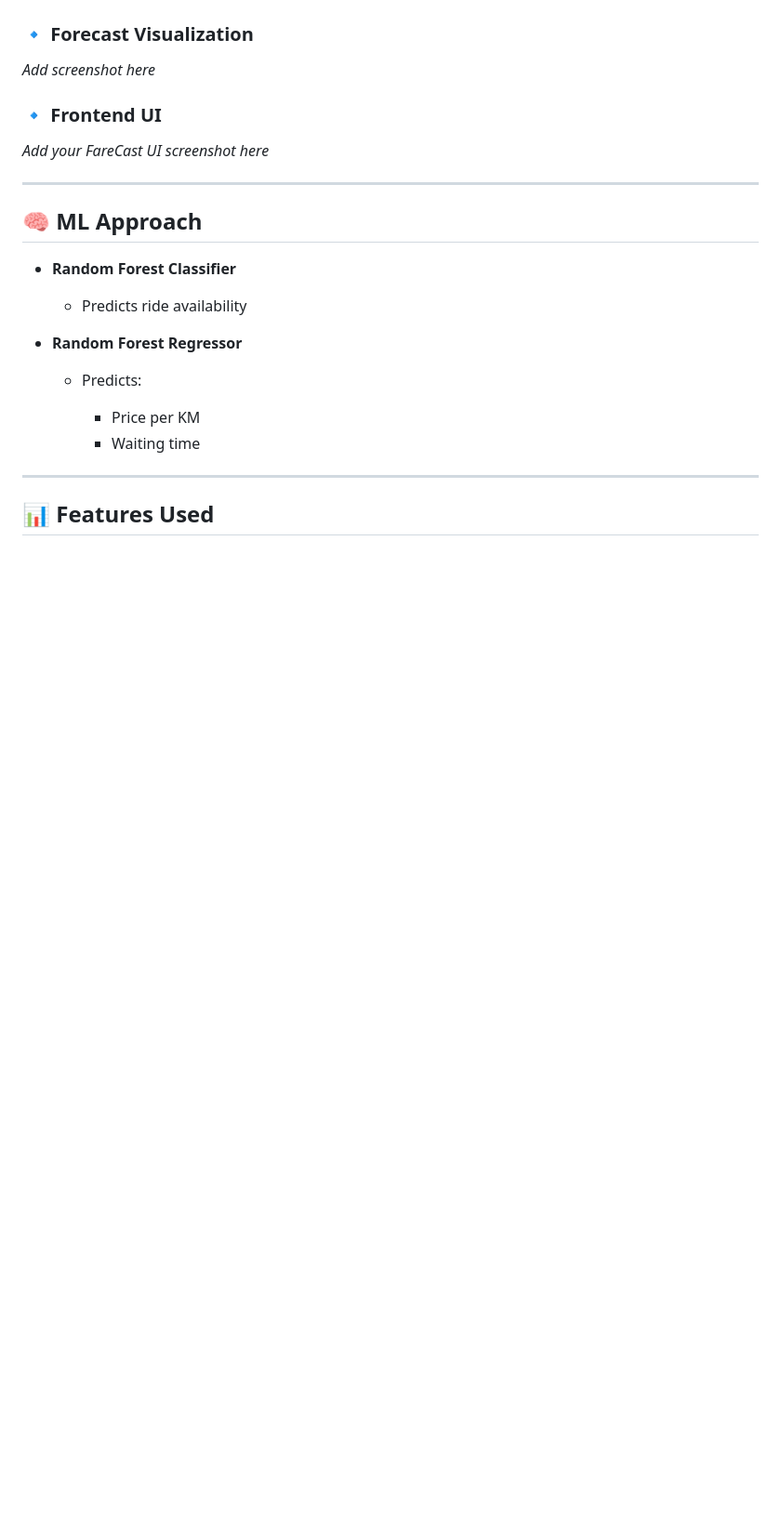
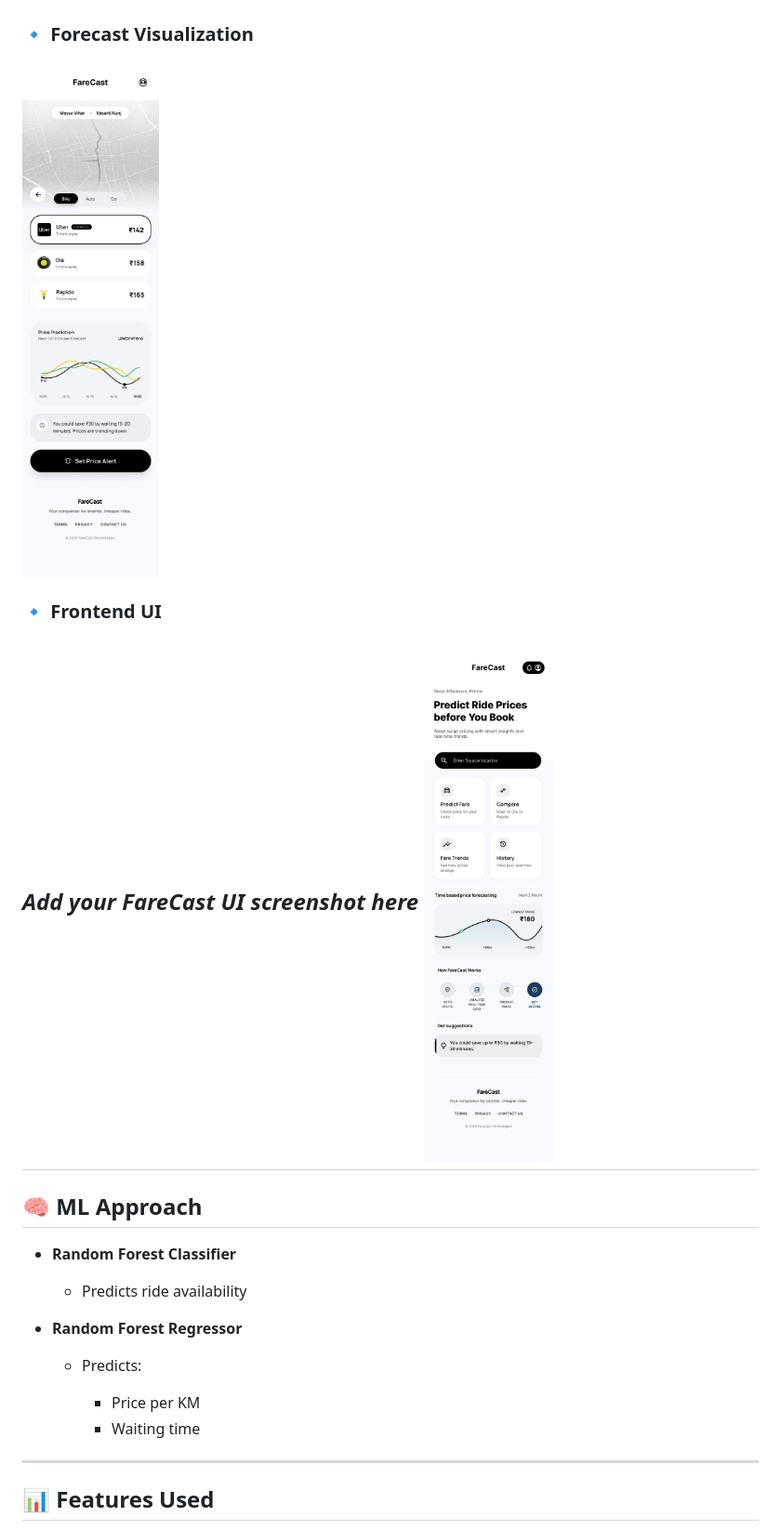
Before and after one commit to vibieprince/FareCast, a Markdown page: readme.md, the part around the change. Shown at 93% size. Rendered like a GitHub page; pictures changed too: screenshots/Group 9.png (added); blank space fills up the shorter version.

```diff
--- a/readme.md
+++ b/readme.md
@@ -85,13 +85,12 @@ Ride prices fluctuate heavily due to:
 ![Prediction output](screenshots/Screenshot%20(351).png)
 
 ### 🔹 Forecast Visualization
-
-*Add screenshot here*
+![Forecast visualization](screenshots/Group%2012.png)
 
 ### 🔹 Frontend UI
 
 *Add your FareCast UI screenshot here*
-
+![Frontend UI](screenshots/Group%209.png)
 ---
 
 ## 🧠 ML Approach
```
